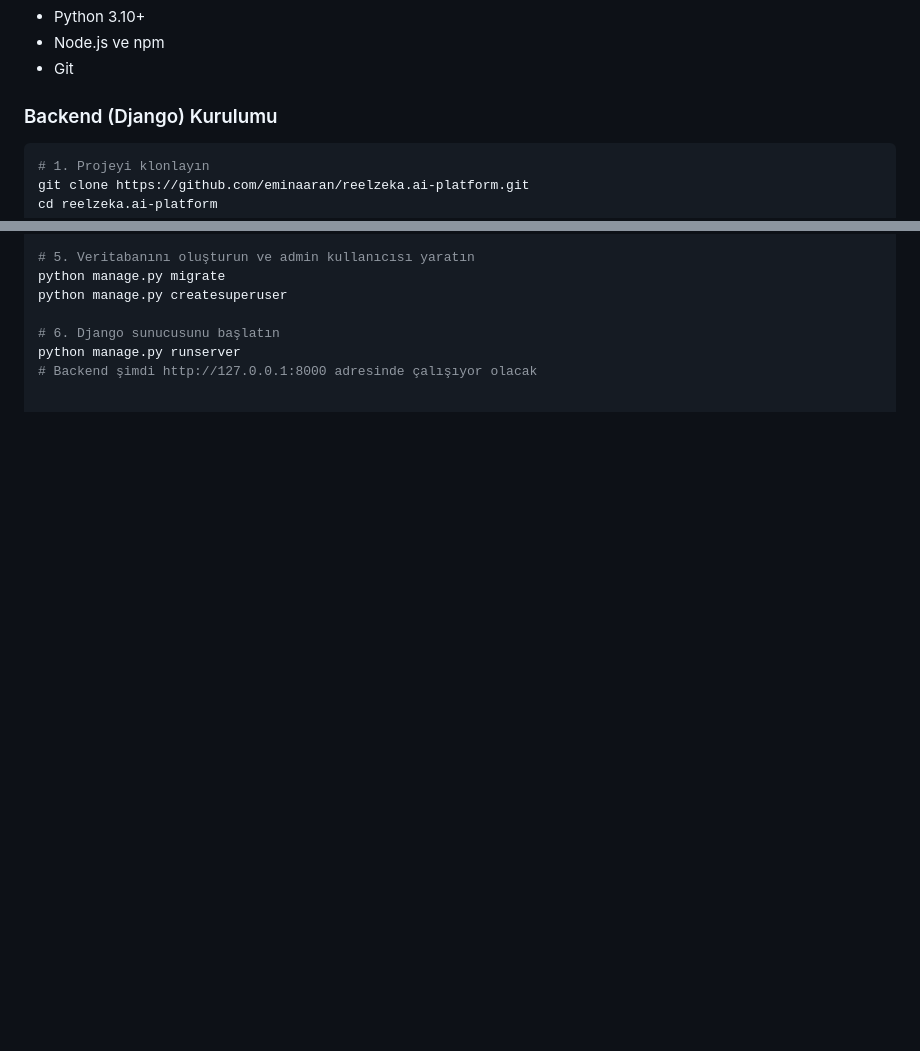
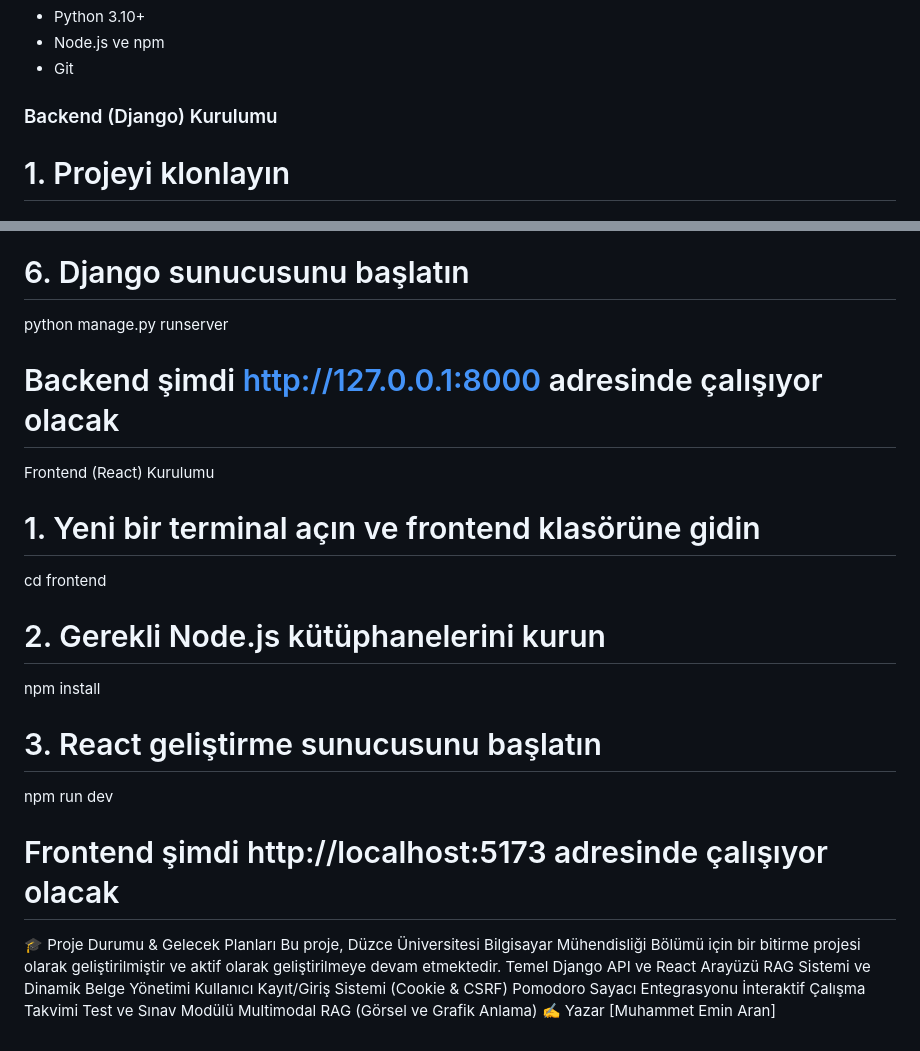
Before and after one commit to eminaaran/reelzeka.ai-platform, a Markdown page: README.md, 2 parts joined by grey strips. GitHub-like rendering; blank space fills up the shorter version.

````diff
--- a/README.md
+++ b/README.md
@@ -45,7 +45,7 @@ Bu projeyi yerel makinenizde çalıştırmak için aşağıdaki adımları izley
 *   Git
 
 ### Backend (Django) Kurulumu
-```bash
+
 # 1. Projeyi klonlayın
 git clone https://github.com/eminaaran/reelzeka.ai-platform.git
 cd reelzeka.ai-platform
@@ -71,3 +71,28 @@ python manage.py createsuperuser
 # 6. Django sunucusunu başlatın
 python manage.py runserver
 # Backend şimdi http://127.0.0.1:8000 adresinde çalışıyor olacak
+
+Frontend (React) Kurulumu
+
+# 1. Yeni bir terminal açın ve frontend klasörüne gidin
+cd frontend
+
+# 2. Gerekli Node.js kütüphanelerini kurun
+npm install
+
+# 3. React geliştirme sunucusunu başlatın
+npm run dev
+# Frontend şimdi http://localhost:5173 adresinde çalışıyor olacak
+
+
+🎓 Proje Durumu & Gelecek Planları
+Bu proje, Düzce Üniversitesi Bilgisayar Mühendisliği Bölümü için bir bitirme projesi olarak geliştirilmiştir ve aktif olarak geliştirilmeye devam etmektedir.
+Temel Django API ve React Arayüzü
+RAG Sistemi ve Dinamik Belge Yönetimi
+Kullanıcı Kayıt/Giriş Sistemi (Cookie & CSRF)
+Pomodoro Sayacı Entegrasyonu
+İnteraktif Çalışma Takvimi
+Test ve Sınav Modülü
+Multimodal RAG (Görsel ve Grafik Anlama)
+✍️ Yazar
+[Muhammet Emin Aran]
````
